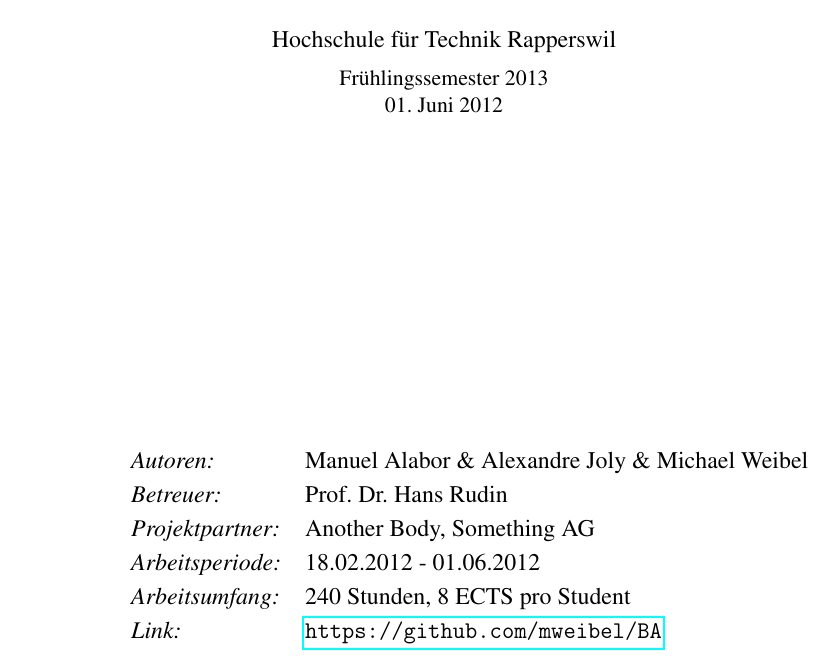
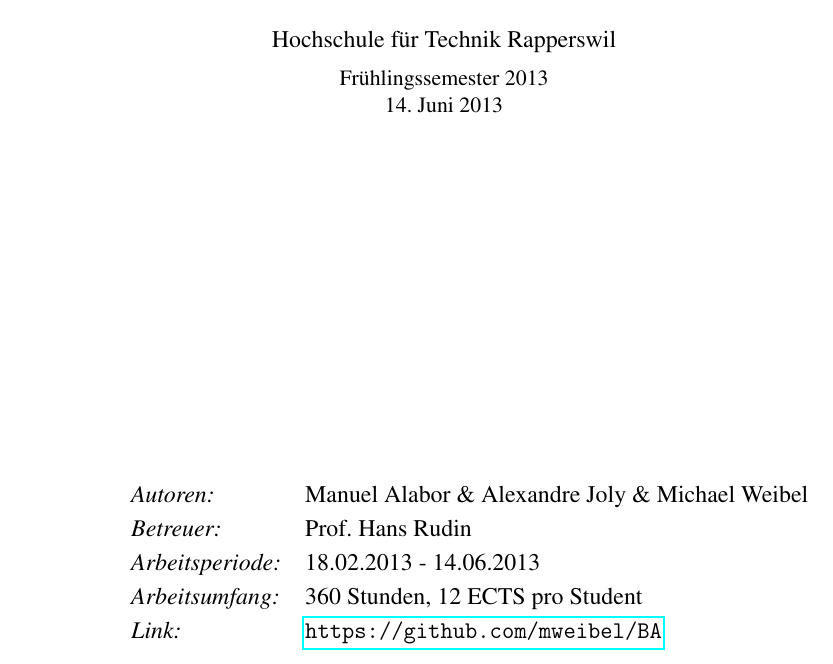
Before and after one commit to hsr-ba-ajw-2013/BA-Dokumentation, a LaTeX thesis (main.tex, which reads chapter/01title.tex, hsrthesis.cls): part of page 1 of 10, cut so that both start at the same text. Compiled offline with pdfLaTeX.

Commit message:
removed pdf from repo, edited title page

```diff
--- a/chapter/01title.tex
+++ b/chapter/01title.tex
@@ -2,15 +2,15 @@
 \newcommand{\thesisauthora}{Manuel Alabor}
 \newcommand{\thesisauthorb}{Alexandre Joly}
 \newcommand{\thesisauthorc}{Michael Weibel}
-\newcommand{\professor}{Prof. Dr. Hans Rudin}
+\newcommand{\professor}{Prof. Hans Rudin}
 \newcommand{\thesistype}{Bachelorarbeit}
 \newcommand{\departement}{Abteilung Informatik}
 \newcommand{\school}{Hochschule für Technik Rapperswil}
 \newcommand{\term}{Frühlingssemester 2013}
-\newcommand{\thedate}{01. Juni 2012}
-\newcommand{\timeperiode}{18.02.2012 - 01.06.2012}
-\newcommand{\partner}{Another Body, Something AG}
-\newcommand{\workload}{240 Stunden, 8 ECTS pro Student}
+\newcommand{\thedate}{14. Juni 2013}
+\newcommand{\timeperiode}{18.02.2013 - 14.06.2013}
+%\newcommand{\partner}{Another Body, Something AG}
+\newcommand{\workload}{360 Stunden, 12 ECTS pro Student}
 \newcommand{\linktothesis}{https://github.com/mweibel/BA}
 
 \setlength{\oddsidemargin}{20mm}
--- a/hsrthesis.cls
+++ b/hsrthesis.cls
@@ -39,7 +39,6 @@
 		% Logos
 		\begin{picture}(0,200)(0,-100)
       		\put(-60, -30){\includegraphics[height=30mm]{images/hsrlogo.png}}
-      		\put(200, -15){\includegraphics[height=20mm]{images/partnerlogo.png}}
 		\end{picture}
 
 		% title
@@ -60,7 +59,7 @@
 				\ifthenelse{\equal{\thesisauthora}{}}{\message{blub}}{\ifthenelse{\equal{\thesisauthorb}{}}{\emph{Autor:} & \thesisauthora\\[3pt]}{\ifthenelse{\equal{\thesisauthorc}{}}{\emph{Autoren:} & \thesisauthora \ \& \thesisauthorb\\[3pt]}{\emph{Autoren:} & \thesisauthora \ \& \thesisauthorb \ \& \thesisauthorc\\[3pt]}}}
 				% Checking Supporter
 				\ifthenelse{\equal{\professor}{}}{\\}{\emph{Betreuer:} & \professor\\[3pt]}
-					\emph{Projektpartner:} & \partner\\[3pt]
+					%\emph{Projektpartner:} & \partner\\[3pt]
 					\emph{Arbeitsperiode:} & \timeperiode\\[3pt]
 					\emph{Arbeitsumfang:} & \workload\\[3pt]
 					\emph{Link:} & \url{\linktothesis}
```
Also changed, not shown: main.pdf (deleted), 1 other file.
